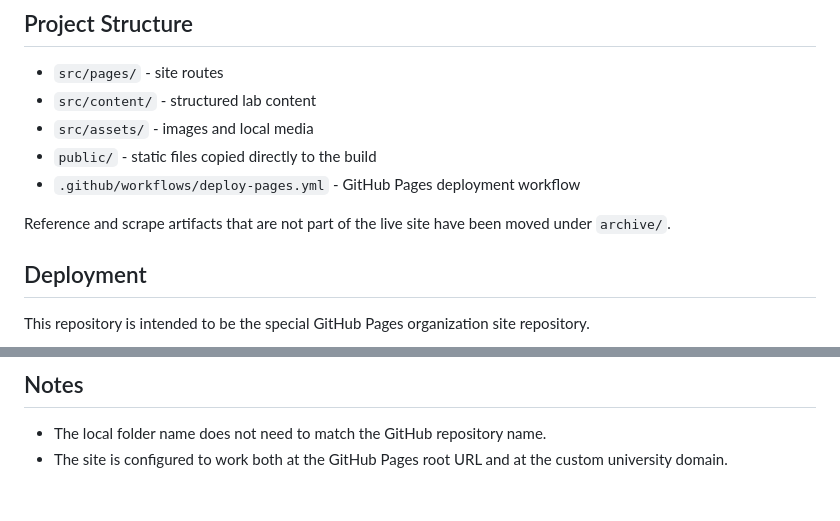
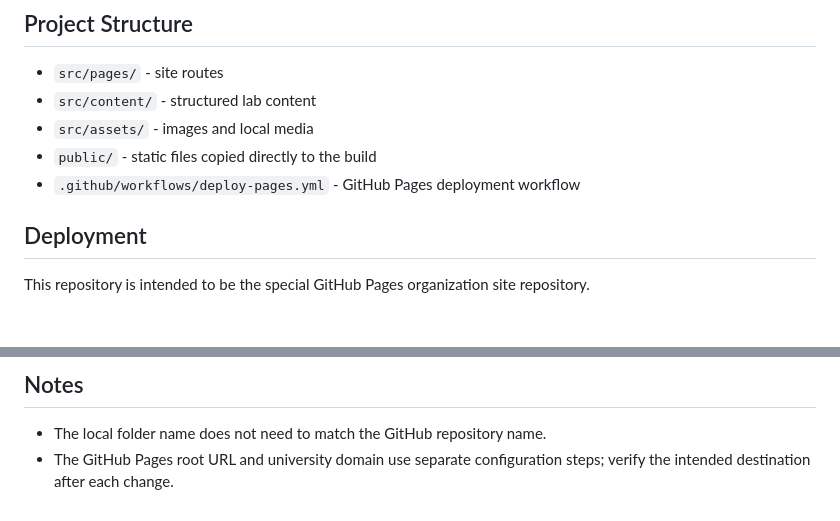
Before and after one commit to caslab-vt/caslab-vt.github.io, a Markdown page: README.md, 2 parts joined by grey strips. GitHub-like rendering; blank space fills up the shorter version.

```diff
--- a/README.md
+++ b/README.md
@@ -54,8 +54,6 @@ npm run lint
 - `public/` - static files copied directly to the build
 - `.github/workflows/deploy-pages.yml` - GitHub Pages deployment workflow
 
-Reference and scrape artifacts that are not part of the live site have been moved under `archive/`.
-
 ## Deployment
 
 This repository is intended to be the special GitHub Pages organization site repository.
@@ -155,4 +145,4 @@ That should be updated before the next push.
 ## Notes
 
 - The local folder name does not need to match the GitHub repository name.
-- The site is configured to work both at the GitHub Pages root URL and at the custom university domain.
+- The GitHub Pages root URL and university domain use separate configuration steps; verify the intended destination after each change.
```
Also changed, not shown: other parts of README.md (+29 -37 lines).
